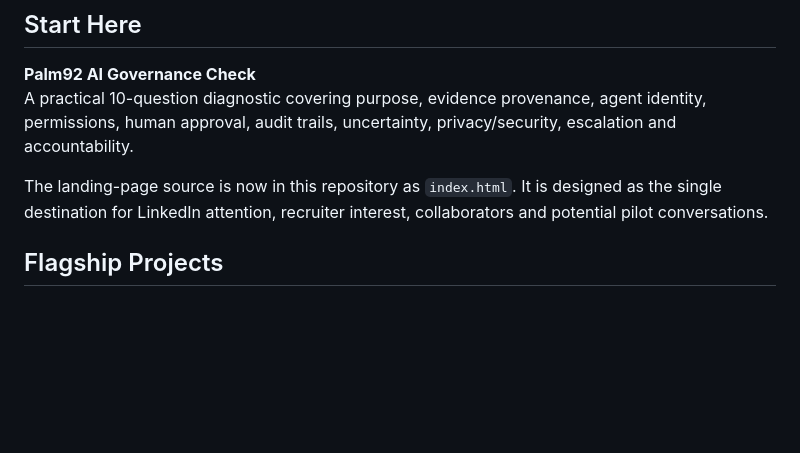
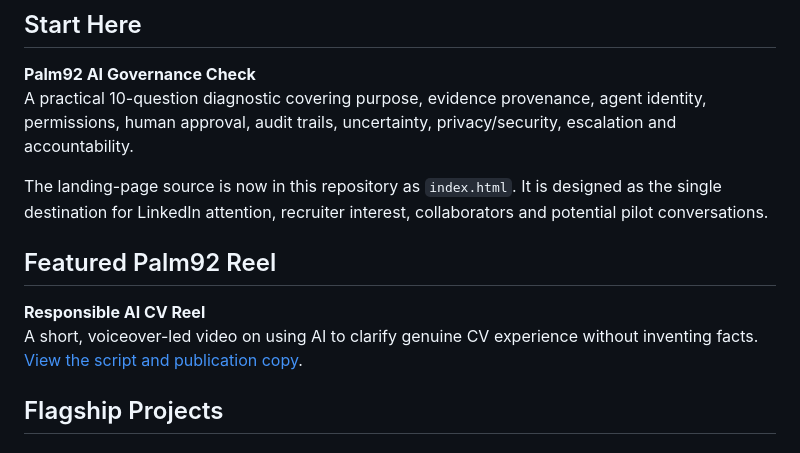
Before and after one commit to faithfulord1/faithfulord1, a Markdown page: README.md, the part around the change. GitHub-like rendering; blank space fills up the shorter version.

Commit message:
Feature responsible AI CV reel in Palm92 profile

```diff
--- a/README.md
+++ b/README.md
@@ -12,6 +12,11 @@ I build governed AI systems that investigate problems, support decisions, preser
 A practical 10-question diagnostic covering purpose, evidence provenance, agent identity, permissions, human approval, audit trails, uncertainty, privacy/security, escalation and accountability.
 
 The landing-page source is now in this repository as `index.html`. It is designed as the single destination for LinkedIn attention, recruiter interest, collaborators and potential pilot conversations.
+
+## Featured Palm92 Reel
+
+**Responsible AI CV Reel**
+A short, voiceover-led video on using AI to clarify genuine CV experience without inventing facts. [View the script and publication copy](content/reels/ai-cv-responsibly/README.md).
 
 ## Flagship Projects
 
```
